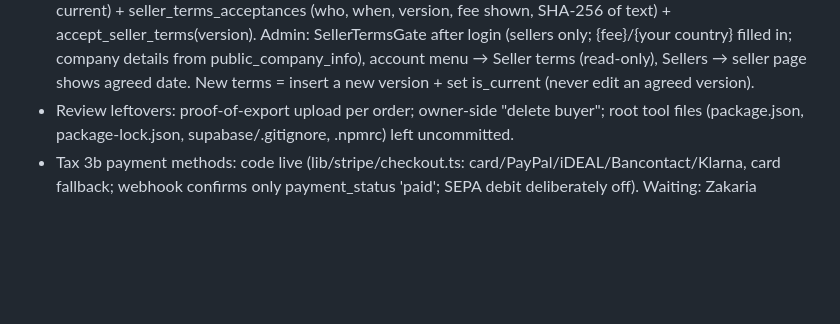
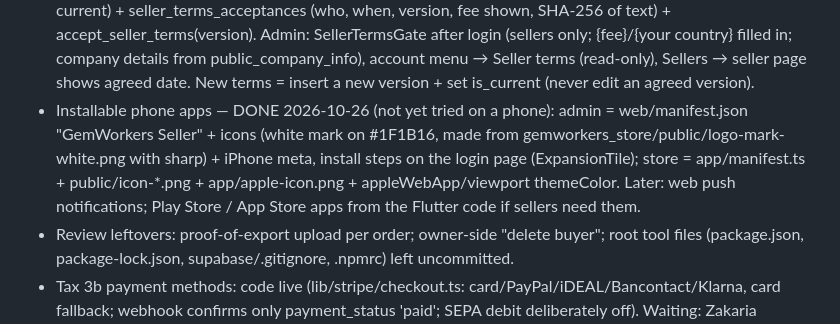
Before and after one commit to gemworkers/gemworkers-app, a Markdown page: CLAUDE.md, the part around the change. Rendered like a GitHub page; blank space fills up the shorter version.

Commit message:
Notes: installable phone apps
Co-Authored-By: Claude Opus 5.5 <noreply@anthropic.com>

```diff
--- a/CLAUDE.md
+++ b/CLAUDE.md
@@ -64,6 +64,7 @@ Steps: 1 ship-to country on stone page/cart + shippable-countries list (worldwid
 - Secret hygiene before launch: the order-shipped-email trigger has its webhook secret inline (visible in pg_trigger; appeared in a tool log 2026-10-25) → rotate with the offer/message webhook secrets.
 - Guest checkout — DONE 2026-10-26 (tested ORD-00062: guest account + buyers row + invoice + password email; TURNSTILE_SECRET_KEY = Vercel Secret, Production; refusals log Cloudflare error-codes): logged-out Buy now asks email + Turnstile (lib/turnstile.ts verifies server-side) → guestBuyNow (commerce.ts): admin.createUser (metadata source storefront → buyers row, guest true; email_exists → must log in, never logs anyone into an existing account) → admin generateLink magiclink + verifyOtp → session on this device → startBuyNow. Order confirmation email for guest accounts has a one-time "Choose my password" recovery link (lib/guest-account.ts) → /auth/reset-password?welcome=1 (sets guest false). /auth/confirm signs out other devices on every recovery link (protects against someone who typed the email). Cart and offers still need an account. Privacy page updated.
 - Seller terms — DONE + TESTED 2026-10-26 (Testseller agreed; sql/seller_terms.sql applied; text docs/seller-terms-v1.md approved by Zakaria, accountant/lawyer to check): seller_terms (versions, one current) + seller_terms_acceptances (who, when, version, fee shown, SHA-256 of text) + accept_seller_terms(version). Admin: SellerTermsGate after login (sellers only; {fee}/{your country} filled in; company details from public_company_info), account menu → Seller terms (read-only), Sellers → seller page shows agreed date. New terms = insert a new version + set is_current (never edit an agreed version).
+- Installable phone apps — DONE 2026-10-26 (not yet tried on a phone): admin = web/manifest.json "GemWorkers Seller" + icons (white mark on #1F1B16, made from gemworkers_store/public/logo-mark-white.png with sharp) + iPhone meta, install steps on the login page (ExpansionTile); store = app/manifest.ts + public/icon-*.png + app/apple-icon.png + appleWebApp/viewport themeColor. Later: web push notifications; Play Store / App Store apps from the Flutter code if sellers need them.
 - Review leftovers: proof-of-export upload per order; owner-side "delete buyer"; root tool files (package.json, package-lock.json, supabase/.gitignore, .npmrc) left uncommitted.
 - Tax 3b payment methods: code live (lib/stripe/checkout.ts: card/PayPal/iDEAL/Bancontact/Klarna, card fallback; webhook confirms only payment_status 'paid'; SEPA debit deliberately off). Waiting: Zakaria switches methods on in Stripe (test) → check Stripe page.
 - Tax 3c B2B — DONE 2026-10-23 (sql/order_tax_b2b.sql, /business page, lib/vies.ts, lib/business.ts; tested ORD-00051 reverse_charge DE). Optional: set GEMWORKERS_VAT_NUMBER in Vercel once Zakaria gives his BTW-id (VIES consultation numbers). Design: buyer "buying for a business" (company + VAT no.), VIES check with consultation number stored as proof, saved per order (customer type, company, VAT no., VIES result). NL→other-EU verified business = 0% reverse charge (not OSS; VAT return box 3b + ICP declaration). Not verified → treated as private (VAT charged).
```
